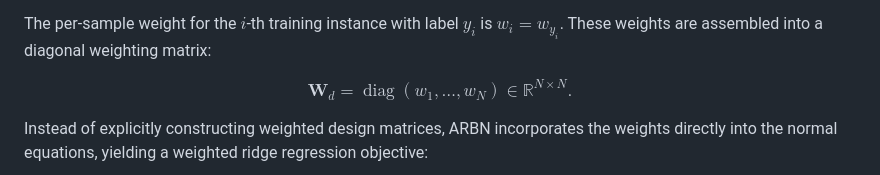
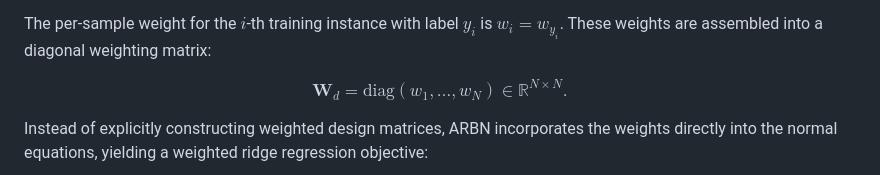
Before and after one commit to ZenoAFfectionate/BLS, a Markdown page: README.md, the part around the change. Drawn GitHub-style.

Commit message:
modify readme to show better

```diff
--- a/README.md
+++ b/README.md
@@ -49,7 +49,7 @@ where $\beta \in [0, 1]$ is a single smoothing hyper-parameter:
 
 The per-sample weight for the $i$-th training instance with label $y_i$ is $w_i = w_{y_i}$. These weights are assembled into a diagonal weighting matrix:
 
-$$\mathbf{W}_d = \operatorname{diag}(w_1, \dots, w_N) \in \mathbb{R}^{N \times N}.$$
+$$\mathbf{W}_d = \mathrm{diag}(w_1, \dots, w_N) \in \mathbb{R}^{N \times N}.$$
 
 Instead of explicitly constructing weighted design matrices, ARBN incorporates the weights directly into the normal equations, yielding a weighted ridge regression objective:
 
```
